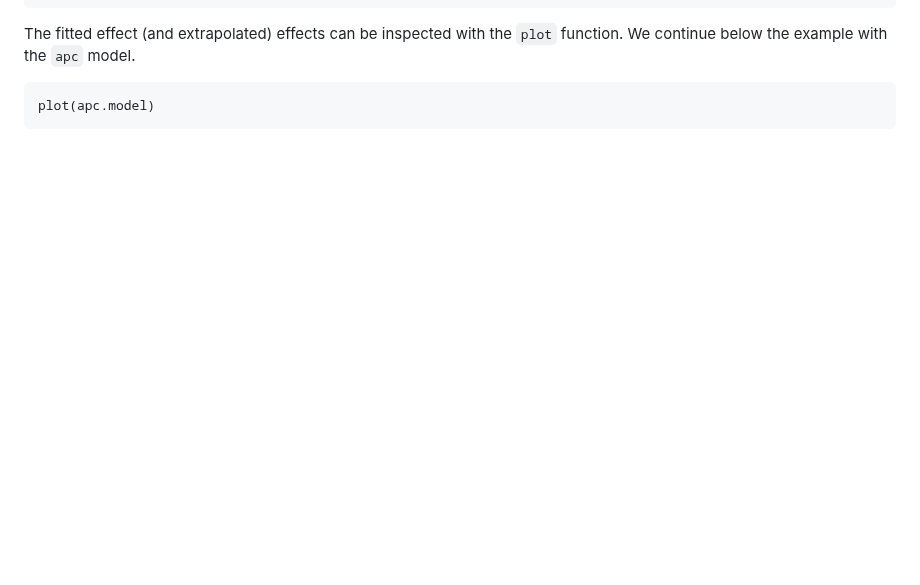
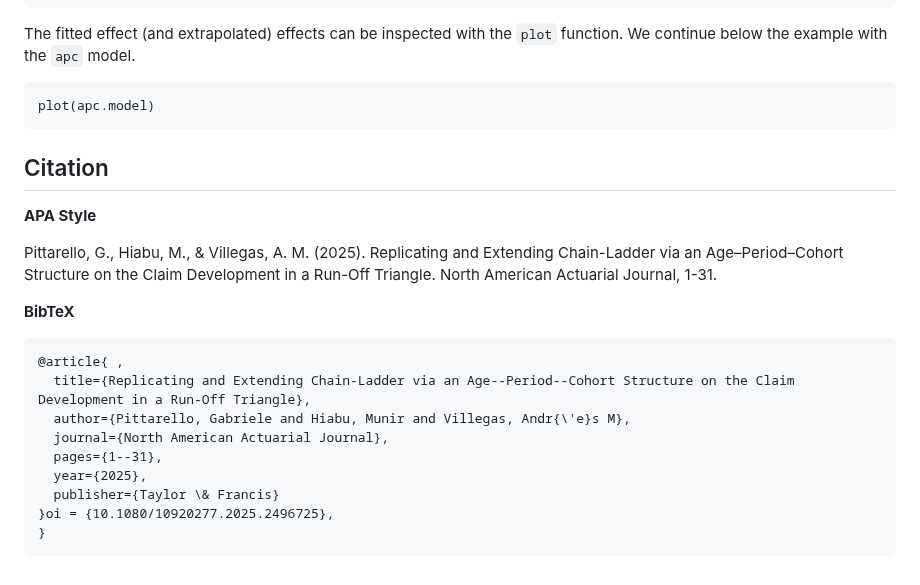
Before and after one commit to gpitt71/clmplus, a Markdown page: README.md, the part around one of its changes. Rendered like a GitHub page; blank space fills up the shorter version.

````diff
--- a/README.md
+++ b/README.md
@@ -113,3 +113,22 @@ The fitted effect (and extrapolated) effects can be inspected with the `plot` fu
 ```
 plot(apc.model)
 ```
+
+## Citation
+
+**APA Style**
+
+Pittarello, G., Hiabu, M., & Villegas, A. M. (2025). Replicating and Extending Chain-Ladder via an Age–Period–Cohort Structure on the Claim Development in a Run-Off Triangle. North American Actuarial Journal, 1-31.
+
+**BibTeX**
+```bibtex
+@article{ ,
+  title={Replicating and Extending Chain-Ladder via an Age--Period--Cohort Structure on the Claim Development in a Run-Off Triangle},
+  author={Pittarello, Gabriele and Hiabu, Munir and Villegas, Andr{\'e}s M},
+  journal={North American Actuarial Journal},
+  pages={1--31},
+  year={2025},
+  publisher={Taylor \& Francis}
+}oi = {10.1080/10920277.2025.2496725},
+}
+```
````
Also changed, not shown: other parts of README.md (+1 -1 lines).
